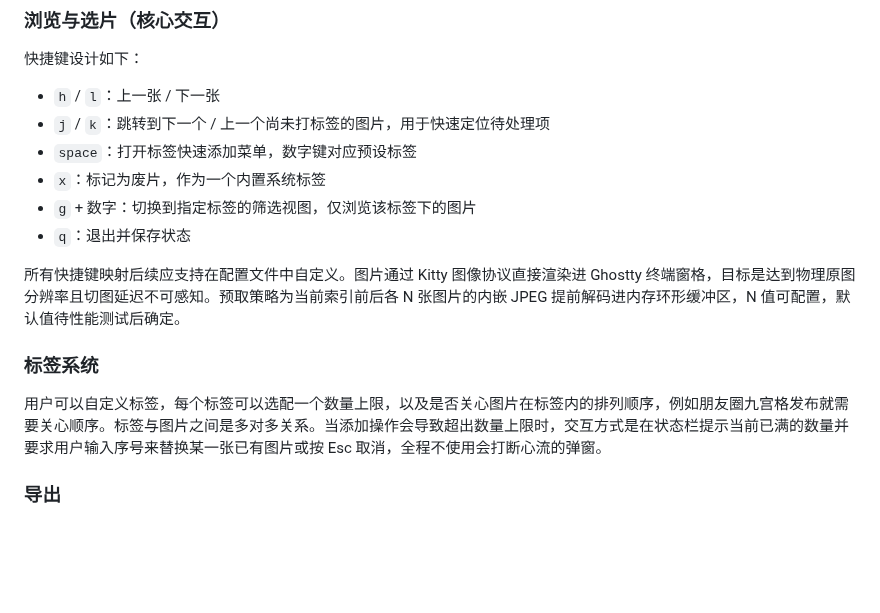
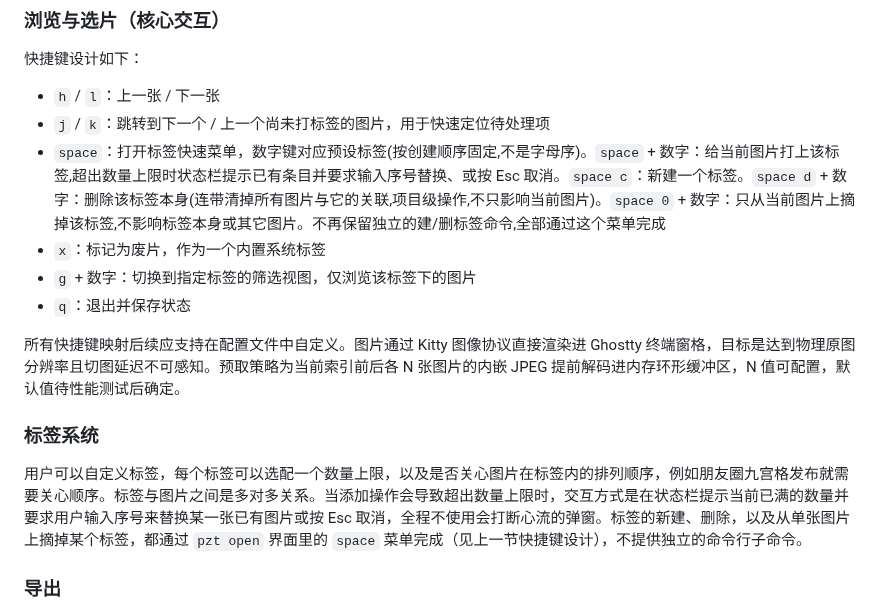
Before and after one commit to wangliyangleon/picztream, a Markdown page: docs/M0_PRD.md, the part around the change. Rendered like a GitHub page; blank space fills up the shorter version.

```diff
--- a/docs/M0_PRD.md
+++ b/docs/M0_PRD.md
@@ -47,7 +47,7 @@
 
 * `h` / `l`：上一张 / 下一张
 * `j` / `k`：跳转到下一个 / 上一个尚未打标签的图片，用于快速定位待处理项
-* `space`：打开标签快速添加菜单，数字键对应预设标签
+* `space`：打开标签快速菜单，数字键对应预设标签(按创建顺序固定,不是字母序)。`space` + 数字：给当前图片打上该标签,超出数量上限时状态栏提示已有条目并要求输入序号替换、或按 Esc 取消。`space c`：新建一个标签。`space d` + 数字：删除该标签本身(连带清掉所有图片与它的关联,项目级操作,不只影响当前图片)。`space 0` + 数字：只从当前图片上摘掉该标签,不影响标签本身或其它图片。不再保留独立的建/删标签命令,全部通过这个菜单完成
 * `x`：标记为废片，作为一个内置系统标签
 * `g` + 数字：切换到指定标签的筛选视图，仅浏览该标签下的图片
 * `q`：退出并保存状态
@@ -56,7 +56,7 @@
 
 ### 标签系统
 
-用户可以自定义标签，每个标签可以选配一个数量上限，以及是否关心图片在标签内的排列顺序，例如朋友圈九宫格发布就需要关心顺序。标签与图片之间是多对多关系。当添加操作会导致超出数量上限时，交互方式是在状态栏提示当前已满的数量并要求用户输入序号来替换某一张已有图片或按 Esc 取消，全程不使用会打断心流的弹窗。
+用户可以自定义标签，每个标签可以选配一个数量上限，以及是否关心图片在标签内的排列顺序，例如朋友圈九宫格发布就需要关心顺序。标签与图片之间是多对多关系。当添加操作会导致超出数量上限时，交互方式是在状态栏提示当前已满的数量并要求用户输入序号来替换某一张已有图片或按 Esc 取消，全程不使用会打断心流的弹窗。标签的新建、删除，以及从单张图片上摘掉某个标签，都通过 `pzt open` 界面里的 `space` 菜单完成（见上一节快捷键设计），不提供独立的命令行子命令。
 
 ### 导出
 
```
Also changed, not shown: docs/M0_Eng_Design.md (+9 -0 lines).
